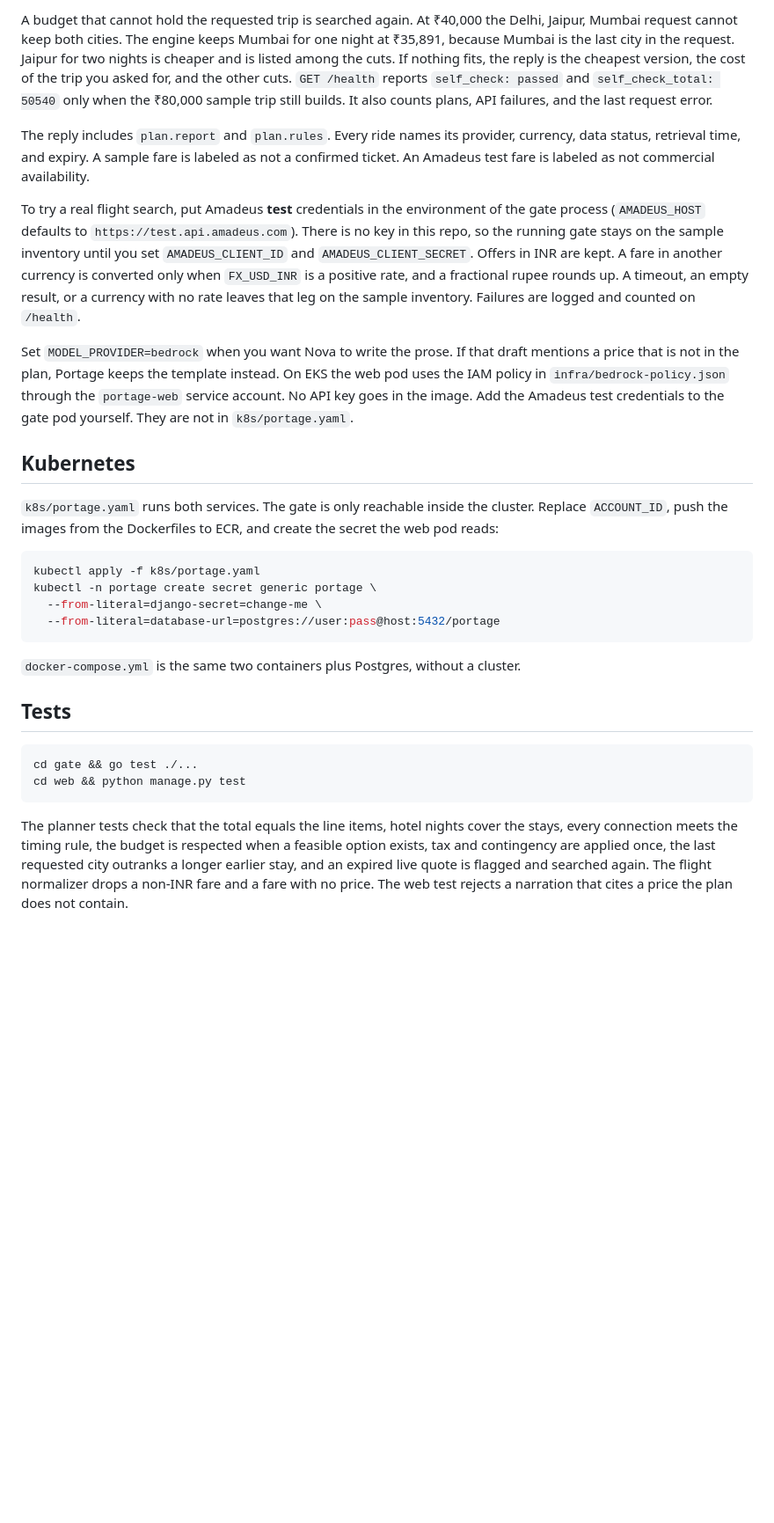
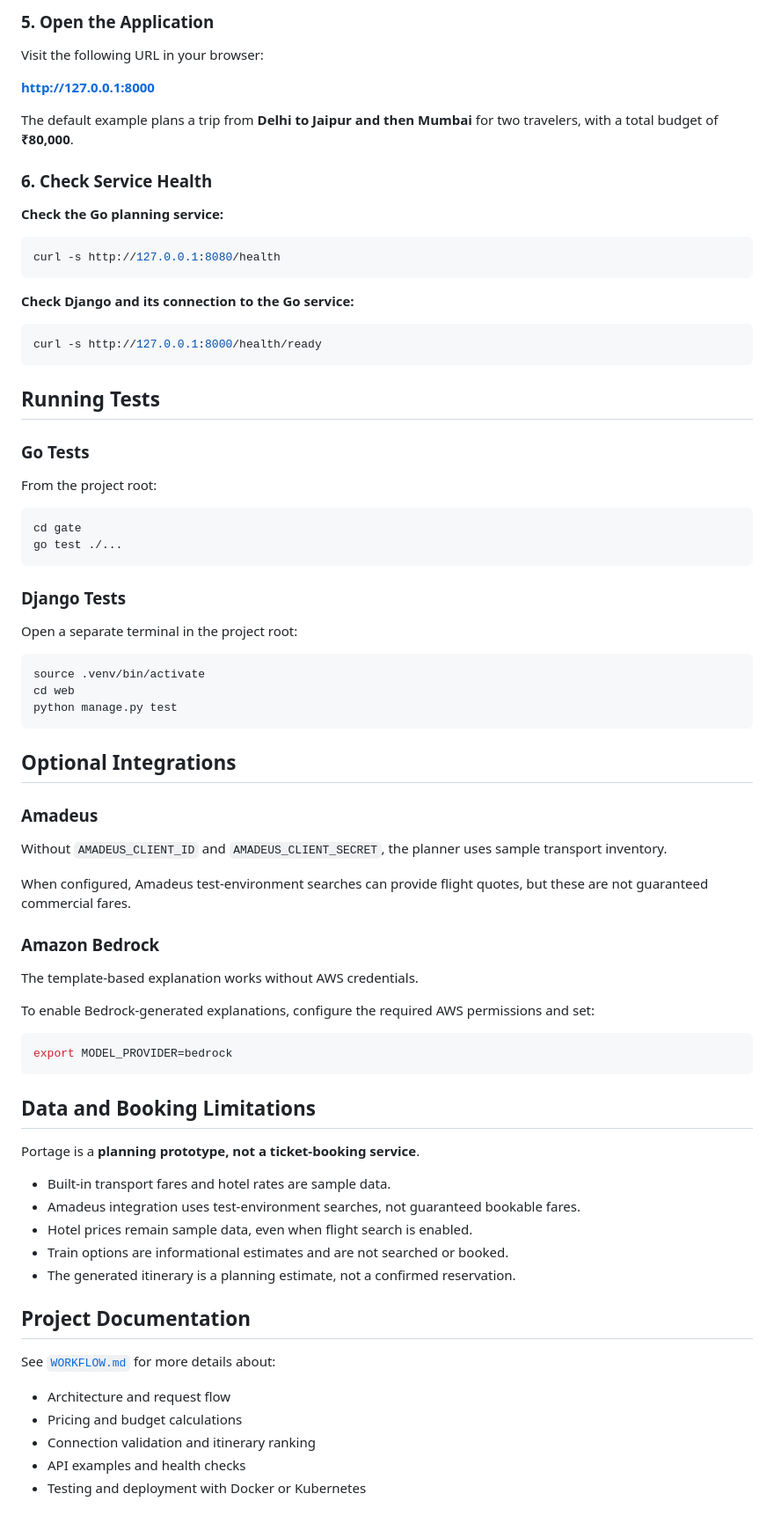
Before and after one commit to anveshas/Portage-Trip-Planner, a Markdown page: README.md, the part around one of its changes. Shown at 88% size. GitHub-like rendering; blank space fills up the shorter version.

````diff
--- a/README.md
+++ b/README.md
@@ -58,31 +80,82 @@ curl -s -X POST http://127.0.0.1:8000/api/v1/plan \
 ```
 
-A budget that cannot hold the requested trip is searched again. At ₹40,000 the Delhi, Jaipur, Mumbai request cannot keep both cities. The engine keeps Mumbai for one night at ₹35,891, because Mumbai is the last city in the request. Jaipur for two nights is cheaper and is listed among the cuts. If nothing fits, the reply is the cheapest version, the cost of the trip you asked for, and the other cuts. `GET /health` reports `self_check: passed` and `self_check_total: 50540` only when the ₹80,000 sample trip still builds. It also counts plans, API failures, and the last request error.
+### 5. Open the Application
 
-The reply includes `plan.report` and `plan.rules`. Every ride names its provider, currency, data status, retrieval time, and expiry. A sample fare is labeled as not a confirmed ticket. An Amadeus test fare is labeled as not commercial availability.
+Visit the following URL in your browser:
 
-To try a real flight search, put Amadeus **test** credentials in the environment of the gate process (`AMADEUS_HOST` defaults to `https://test.api.amadeus.com`). There is no key in this repo, so the running gate stays on the sample inventory until you set `AMADEUS_CLIENT_ID` and `AMADEUS_CLIENT_SECRET`. Offers in INR are kept. A fare in another currency is converted only when `FX_USD_INR` is a positive rate, and a fractional rupee rounds up. A timeout, an empty result, or a currency with no rate leaves that leg on the sample inventory. Failures are logged and counted on `/health`.
+**http://127.0.0.1:8000**
 
-Set `MODEL_PROVIDER=bedrock` when you want Nova to write the prose. If that draft mentions a price that is not in the plan, Portage keeps the template instead. On EKS the web pod uses the IAM policy in `infra/bedrock-policy.json` through the `portage-web` service account. No API key goes in the image. Add the Amadeus test credentials to the gate pod yourself. They are not in `k8s/portage.yaml`.
+The default example plans a trip from **Delhi to Jaipur and then Mumbai** for two travelers, with a total budget of **₹80,000**.
 
-## Kubernetes
+### 6. Check Service Health
 
-`k8s/portage.yaml` runs both services. The gate is only reachable inside the cluster. Replace `ACCOUNT_ID`, push the images from the Dockerfiles to ECR, and create the secret the web pod reads:
+**Check the Go planning service:**
 
 ```bash
-kubectl apply -f k8s/portage.yaml
-kubectl -n portage create secret generic portage \
-  --from-literal=django-secret=change-me \
-  --from-literal=database-url=postgres://user:pass@host:5432/portage
+curl -s http://127.0.0.1:8080/health
 ```
 
-`docker-compose.yml` is the same two containers plus Postgres, without a cluster.
-
-## Tests
+**Check Django and its connection to the Go service:**
 
 ```bash
-cd gate && go test ./...
-cd web && python manage.py test
+curl -s http://127.0.0.1:8000/health/ready
 ```
 
-The planner tests check that the total equals the line items, hotel nights cover the stays, every connection meets the timing rule, the budget is respected when a feasible option exists, tax and contingency are applied once, the last requested city outranks a longer earlier stay, and an expired live quote is flagged and searched again. The flight normalizer drops a non-INR fare and a fare with no price. The web test rejects a narration that cites a price the plan does not contain.
+## Running Tests
+
+### Go Tests
+
+From the project root:
+
+```bash
+cd gate
+go test ./...
+```
+
+### Django Tests
+
+Open a separate terminal in the project root:
+
+```bash
+source .venv/bin/activate
+cd web
+python manage.py test
+```
+
+## Optional Integrations
+
+### Amadeus
+
+Without `AMADEUS_CLIENT_ID` and `AMADEUS_CLIENT_SECRET`, the planner uses sample transport inventory.
+
+When configured, Amadeus test-environment searches can provide flight quotes, but these are not guaranteed commercial fares.
+
+### Amazon Bedrock
+
+The template-based explanation works without AWS credentials.
+
+To enable Bedrock-generated explanations, configure the required AWS permissions and set:
+
+```bash
+export MODEL_PROVIDER=bedrock
+```
+
+## Data and Booking Limitations
+
+Portage is a **planning prototype, not a ticket-booking service**.
+
+- Built-in transport fares and hotel rates are sample data.
+- Amadeus integration uses test-environment searches, not guaranteed bookable fares.
+- Hotel prices remain sample data, even when flight search is enabled.
+- Train options are informational estimates and are not searched or booked.
+- The generated itinerary is a planning estimate, not a confirmed reservation.
+
+## Project Documentation
+
+See [`WORKFLOW.md`](WORKFLOW.md) for more details about:
+
+- Architecture and request flow
+- Pricing and budget calculations
+- Connection validation and itinerary ranking
+- API examples and health checks
+- Testing and deployment with Docker or Kubernetes
````
Also changed, not shown: other parts of README.md (+61 -39 lines).
